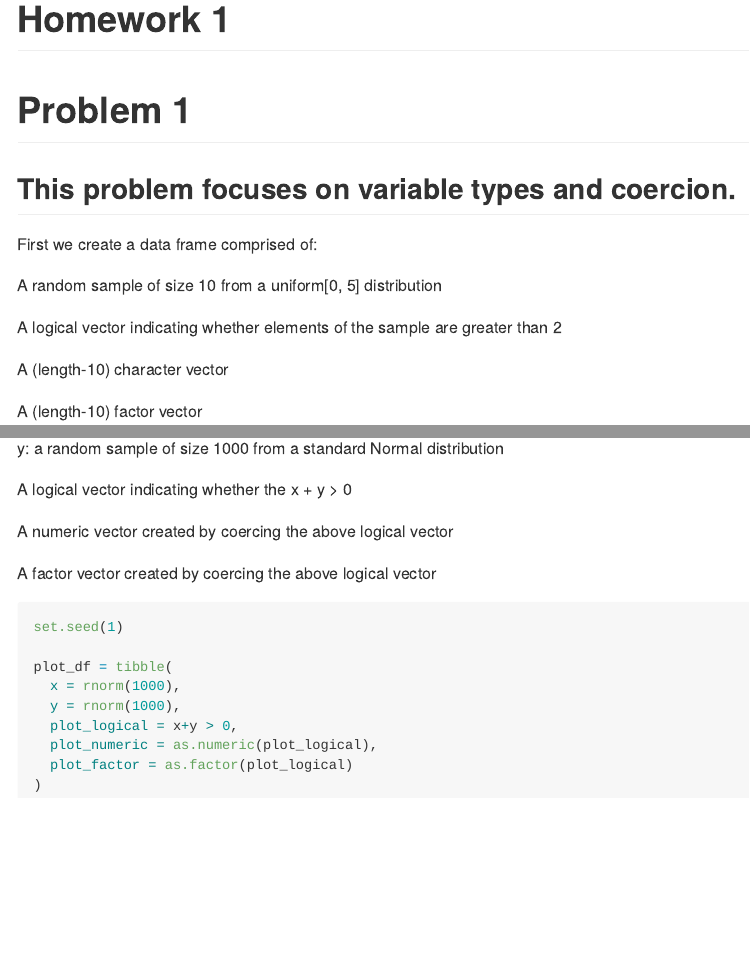
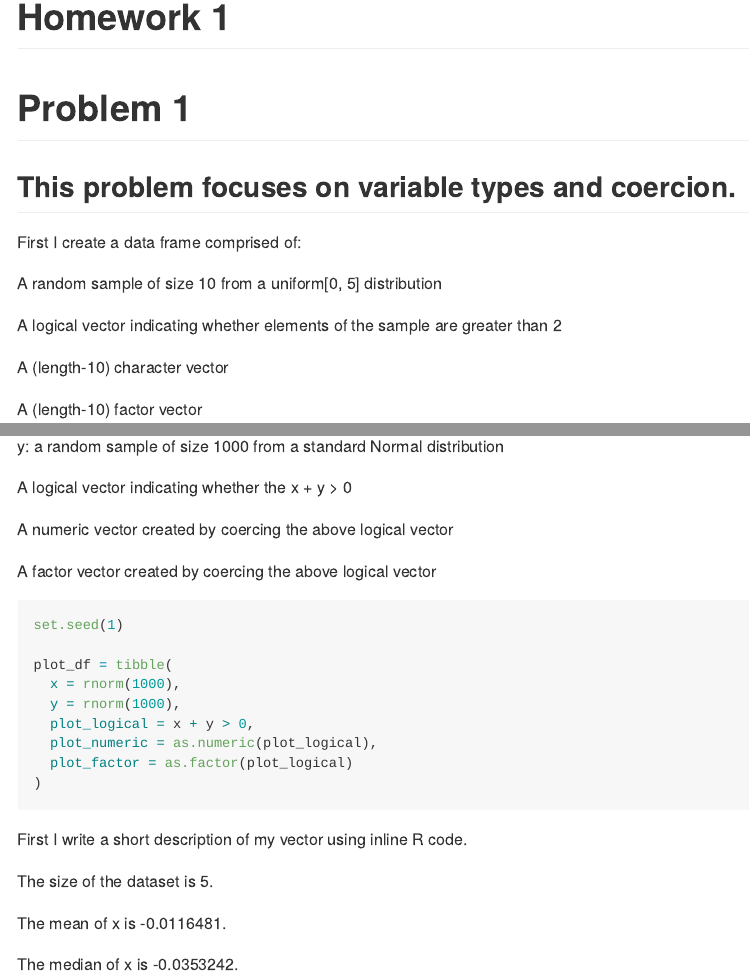
Before and after one commit to yuemingkou/example_repo, an R Markdown document (p8105_hw1_yk2826_1.Rmd): the page in a window 1100 px wide, from its top, and a second part further down, joined at a grey line. The pictures show the output file p8105_hw1_yk2826_1.md that the author committed with the source, drawn offline in the style of GitHub.

Commit message:
write a short description of my vector

````diff
--- a/p8105_hw1_yk2826_1.Rmd
+++ b/p8105_hw1_yk2826_1.Rmd
@@ -10,7 +10,7 @@ library(tidyverse)
 # Problem 1
 ## This problem focuses on variable types and coercion.
 
-First we create a data frame comprised of:
+First I create a data frame comprised of:
 
 
 A random sample of size 10 from a uniform[0, 5] distribution
@@ -92,9 +92,17 @@ set.seed(1)
 plot_df = tibble(
   x = rnorm(1000),
   y = rnorm(1000),
-  plot_logical = x+y > 0,
+  plot_logical = x + y > 0,
   plot_numeric = as.numeric(plot_logical),
   plot_factor = as.factor(plot_logical)
 )
 
 ```
+
+First I write a short description of my vector using inline R code.
+
+The size of the dataset is `r length(plot_df)`.
+
+The mean of x is `r mean(plot_df$x)`.
+
+The median of x is `r median(plot_df$x)`.
````
Also changed, not shown: p8105_hw1_yk2826_1.md, p8105_hw1_yk2826_1.Rmd (2 more changed lines).
